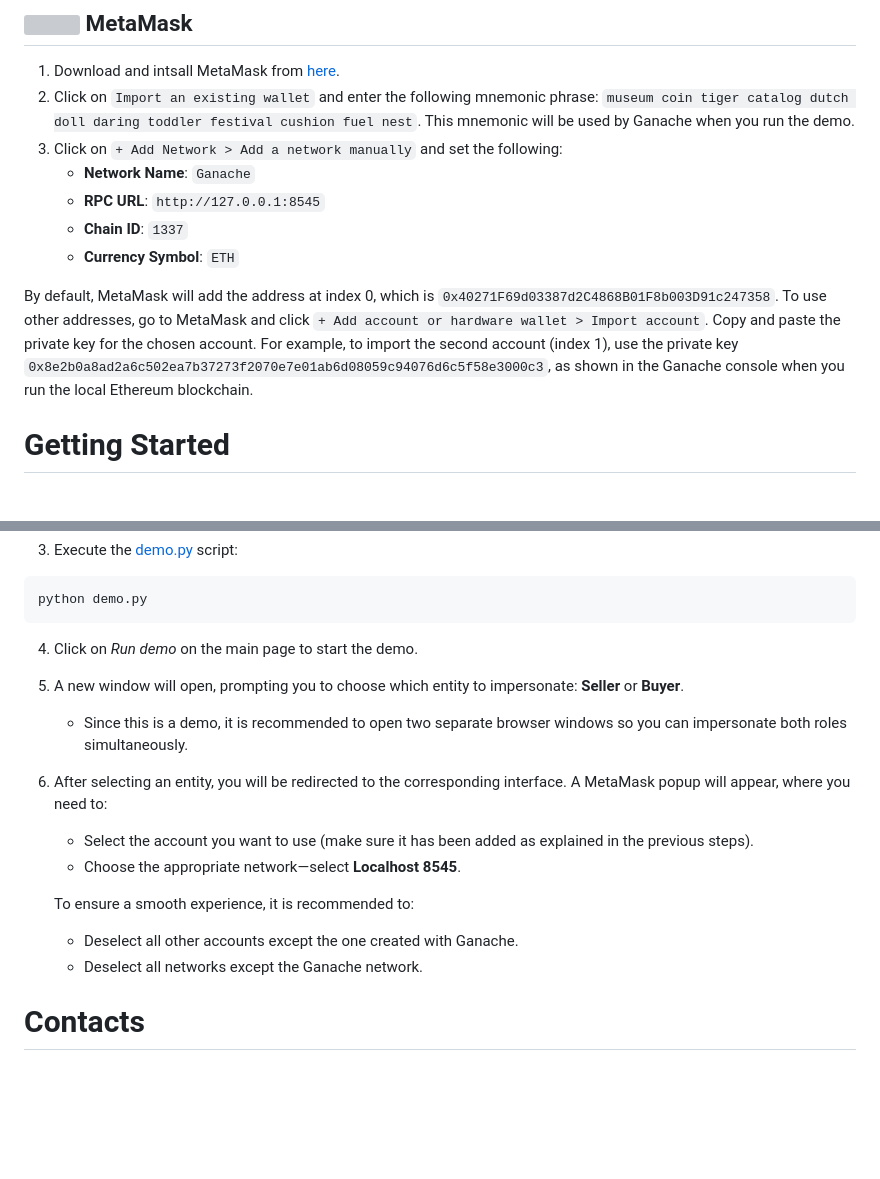
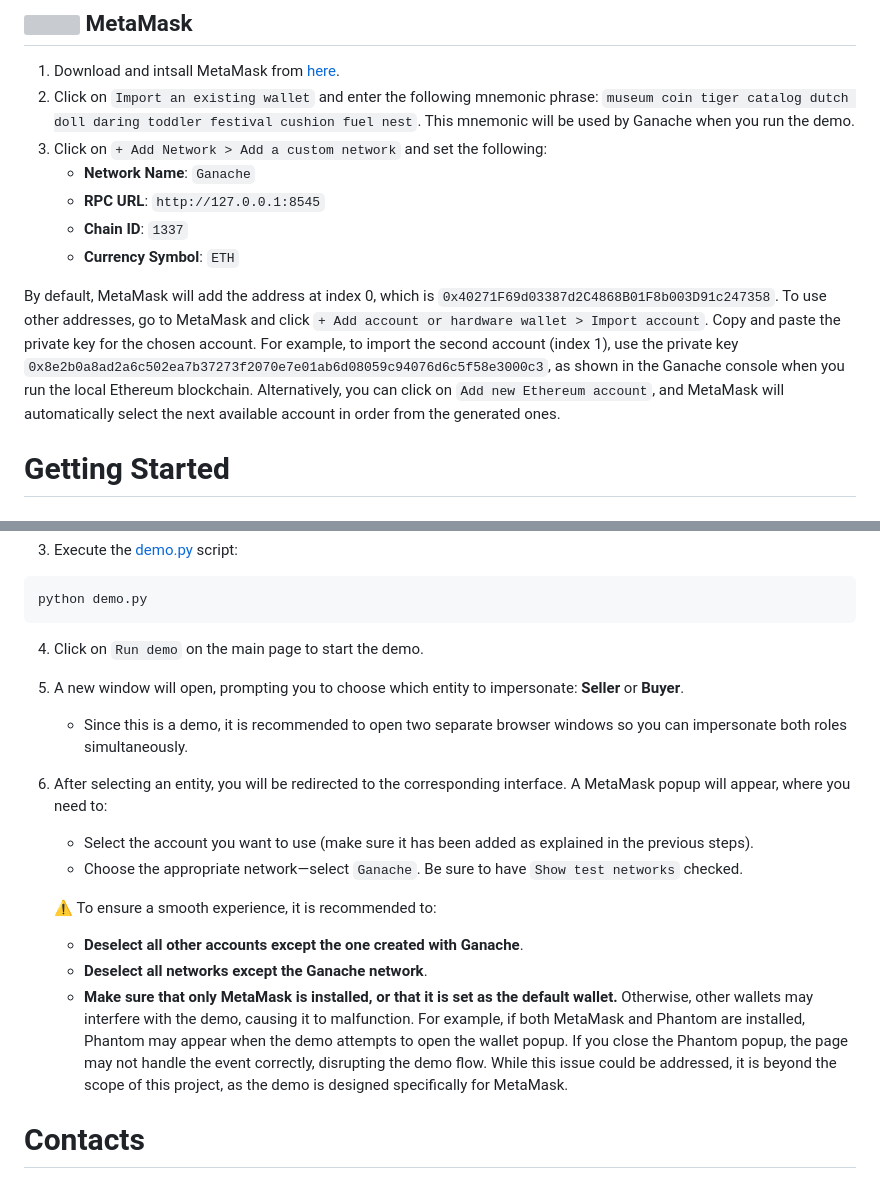
Before and after one commit to christiansassi/blockchain-project, a Markdown page: README.md, 2 parts joined by grey strips. GitHub-like rendering; blank space fills up the shorter version; grey boxes are pictures that could not be loaded.

````diff
--- a/README.md
+++ b/README.md
@@ -58,14 +58,13 @@ First, clone this repository by running `git clone https://github.com/christians
 
 1. Download and intsall MetaMask from [here](https://metamask.io/download/).
 2. Click on `Import an existing wallet` and enter the following mnemonic phrase: `museum coin tiger catalog dutch doll daring toddler festival cushion fuel nest`. This mnemonic will be used by Ganache when you run the demo.
-3. Click on `+ Add Network > Add a network manually` and set the following:
+3. Click on `+ Add Network > Add a custom network` and set the following:
    - **Network Name**: `Ganache`
    - **RPC URL**: `http://127.0.0.1:8545`
    - **Chain ID**: `1337`
    - **Currency Symbol**: `ETH`
 
-By default, MetaMask will add the address at index 0, which is `0x40271F69d03387d2C4868B01F8b003D91c247358`. To use other addresses, go to MetaMask and click `+ Add account or hardware wallet > Import account`. Copy and paste the private key for the chosen account. For example, to import the second account (index 1), use the private key `0x8e2b0a8ad2a6c502ea7b37273f2070e7e01ab6d08059c94076d6c5f58e3000c3`, as shown in the Ganache console when you run the local Ethereum blockchain.
-
+By default, MetaMask will add the address at index 0, which is `0x40271F69d03387d2C4868B01F8b003D91c247358`. To use other addresses, go to MetaMask and click `+ Add account or hardware wallet > Import account`. Copy and paste the private key for the chosen account. For example, to import the second account (index 1), use the private key `0x8e2b0a8ad2a6c502ea7b37273f2070e7e01ab6d08059c94076d6c5f58e3000c3`, as shown in the Ganache console when you run the local Ethereum blockchain. Alternatively, you can click on `Add new Ethereum account`, and MetaMask will automatically select the next available account in order from the generated ones.
 
 # Getting Started
 
@@ -117,16 +116,17 @@ ganache -h 0.0.0.0 -p 8545 --mnemonic "museum coin tiger catalog dutch doll dari
 python demo.py
 ```
 
-4. Click on *Run demo* on the main page to start the demo.
+4. Click on `Run demo` on the main page to start the demo.
 5. A new window will open, prompting you to choose which entity to impersonate: **Seller** or **Buyer**.
    - Since this is a demo, it is recommended to open two separate browser windows so you can impersonate both roles simultaneously.
 6. After selecting an entity, you will be redirected to the corresponding interface. A MetaMask popup will appear, where you need to:
    - Select the account you want to use (make sure it has been added as explained in the previous steps).
-   - Choose the appropriate network—select **Localhost 8545**.
+   - Choose the appropriate network—select `Ganache`. Be sure to have `Show test networks` checked.
 
-   To ensure a smooth experience, it is recommended to:
-   - Deselect all other accounts except the one created with Ganache.
-   - Deselect all networks except the Ganache network.
+   ⚠️ To ensure a smooth experience, it is recommended to:
+   - **Deselect all other accounts except the one created with Ganache**.
+   - **Deselect all networks except the Ganache network**.
+   - **Make sure that only MetaMask is installed, or that it is set as the default wallet.** Otherwise, other wallets may interfere with the demo, causing it to malfunction. For example, if both MetaMask and Phantom are installed, Phantom may appear when the demo attempts to open the wallet popup. If you close the Phantom popup, the page may not handle the event correctly, disrupting the demo flow. While this issue could be addressed, it is beyond the scope of this project, as the demo is designed specifically for MetaMask.
 
 # Contacts
 
````
